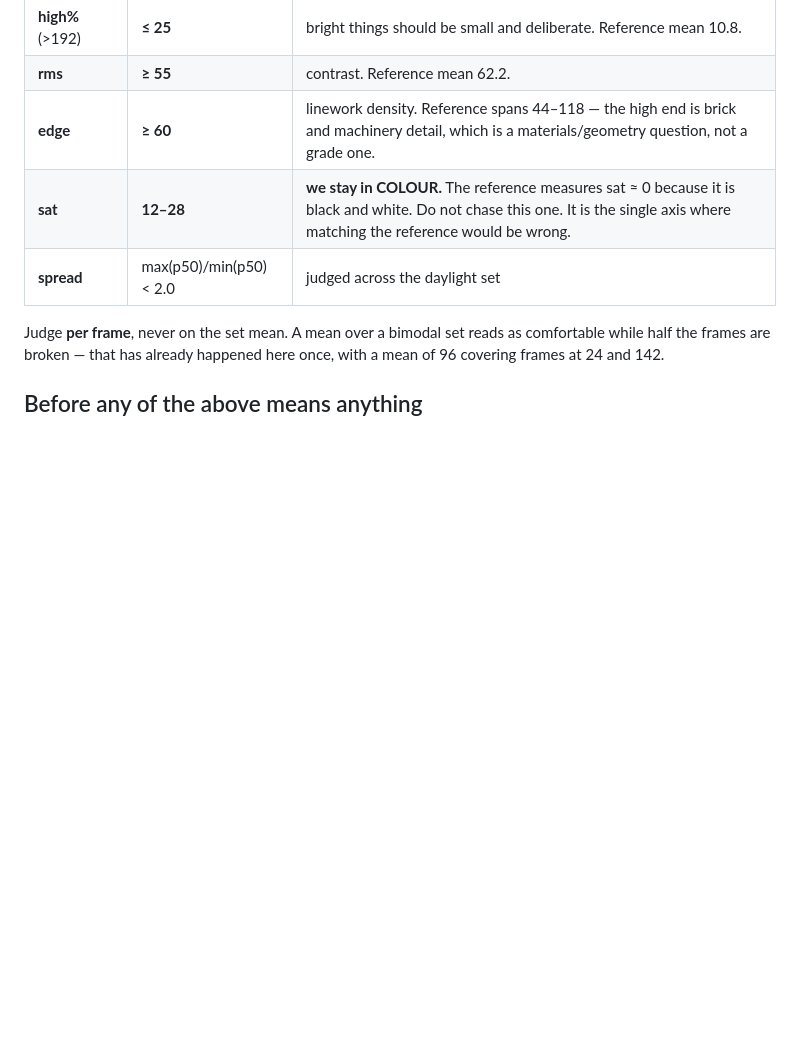
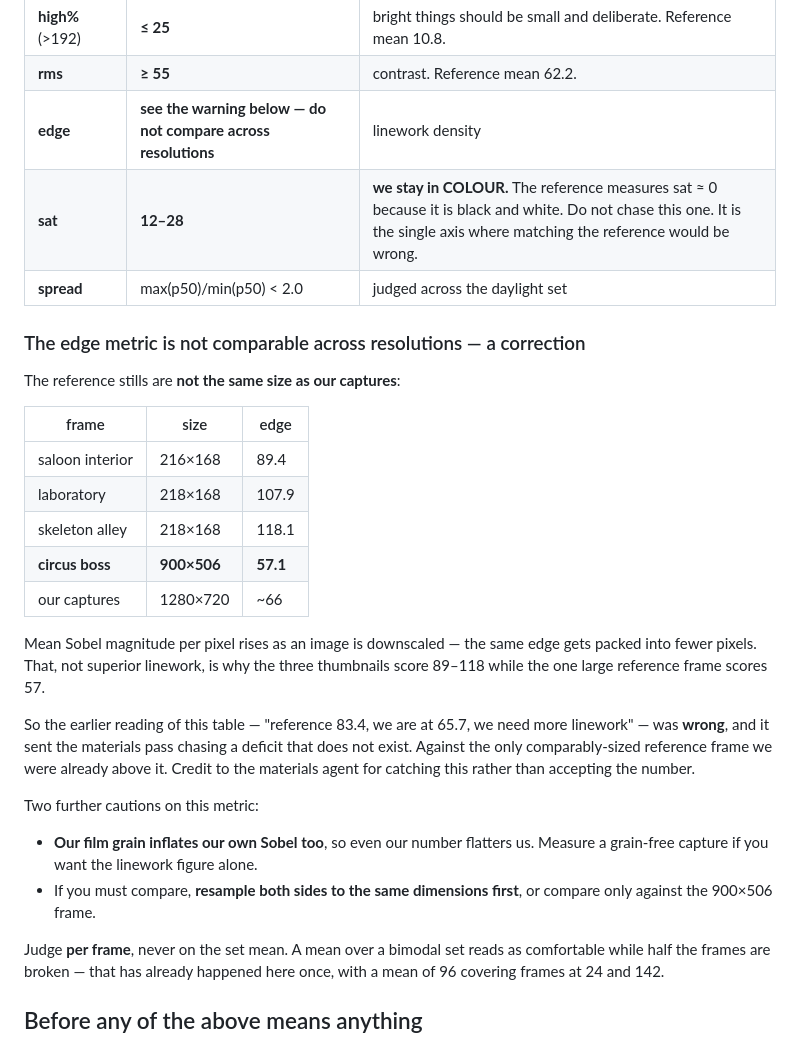
Before and after one commit to Meta7r0n/WF-html-tester, a Markdown page: tools/render-audit/QUALITY_GATE.md, the part around the change. Rendered like a GitHub page; blank space fills up the shorter version.

Commit message:
tools: the edge metric was never comparable across resolutions
The gate told the materials pass it was short on linework -- reference 83.4
against our 65.7 -- and sent it chasing a deficit that does not exist. Mean
Sobel magnitude per pixel rises as an image is downscaled, and the reference
stills are mostly thumbnails:

  saloon interior  216x168  edge  89.4
  laboratory       218x168  edge 107.9
  skeleton alley   218x168  edge 118.1
  circus boss      900x506  edge  57.1     <- the only large one
  our captures    1280x720  edge  ~66

Against the only comparably-sized reference frame we were already ahead. The
83.4 "mean" was three thumbnails dragging an average upward, and comparing a
1280x720 render to it was meaningless.

Credit where it is due: the materials agent measured at matched resolution
and reported the opposite of what it had been told, rather than accepting the
number. It also noted our film grain inflates our own Sobel, so even our
figure flatters us -- a grain-free capture is needed for the linework number
alone.

The gate now refuses a bare cross-resolution comparison and says to resample
both sides first, or to compare only against the 900x506 frame.

```diff
--- a/tools/render-audit/QUALITY_GATE.md
+++ b/tools/render-audit/QUALITY_GATE.md
@@ -49,9 +49,38 @@ with headroom.
 | **shadow%** (<64) | **25–50** | reference runs 36–62. "Lots of shadow" is the target, not a failure. |
 | **high%** (>192) | **≤ 25** | bright things should be small and deliberate. Reference mean 10.8. |
 | **rms** | **≥ 55** | contrast. Reference mean 62.2. |
-| **edge** | **≥ 60** | linework density. Reference spans 44–118 — the high end is brick and machinery detail, which is a materials/geometry question, not a grade one. |
+| **edge** | **see the warning below — do not compare across resolutions** | linework density |
 | **sat** | **12–28** | **we stay in COLOUR.** The reference measures sat ≈ 0 because it is black and white. Do not chase this one. It is the single axis where matching the reference would be wrong. |
 | **spread** | max(p50)/min(p50) < 2.0 | judged across the daylight set |
+
+### The edge metric is not comparable across resolutions — a correction
+
+The reference stills are **not the same size as our captures**:
+
+| frame | size | edge |
+|---|---|---|
+| saloon interior | 216×168 | 89.4 |
+| laboratory | 218×168 | 107.9 |
+| skeleton alley | 218×168 | 118.1 |
+| **circus boss** | **900×506** | **57.1** |
+| our captures | 1280×720 | ~66 |
+
+Mean Sobel magnitude per pixel rises as an image is downscaled — the same
+edge gets packed into fewer pixels. That, not superior linework, is why the
+three thumbnails score 89–118 while the one large reference frame scores 57.
+
+So the earlier reading of this table — "reference 83.4, we are at 65.7, we
+need more linework" — was **wrong**, and it sent the materials pass chasing a
+deficit that does not exist. Against the only comparably-sized reference
+frame we were already above it. Credit to the materials agent for catching
+this rather than accepting the number.
+
+Two further cautions on this metric:
+
+- **Our film grain inflates our own Sobel too**, so even our number flatters
+  us. Measure a grain-free capture if you want the linework figure alone.
+- If you must compare, **resample both sides to the same dimensions first**,
+  or compare only against the 900×506 frame.
 
 Judge **per frame**, never on the set mean. A mean over a bimodal set reads as
 comfortable while half the frames are broken — that has already happened here
```
